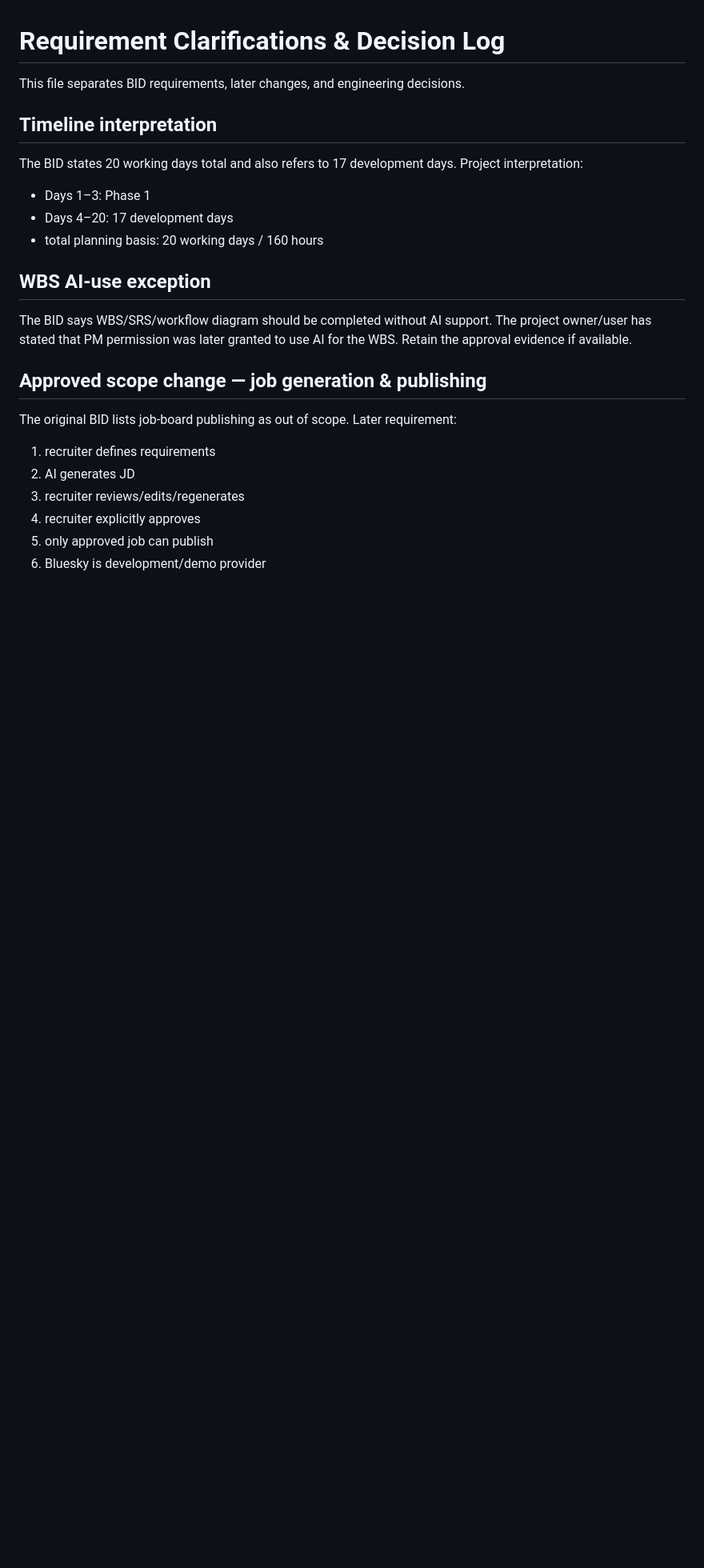
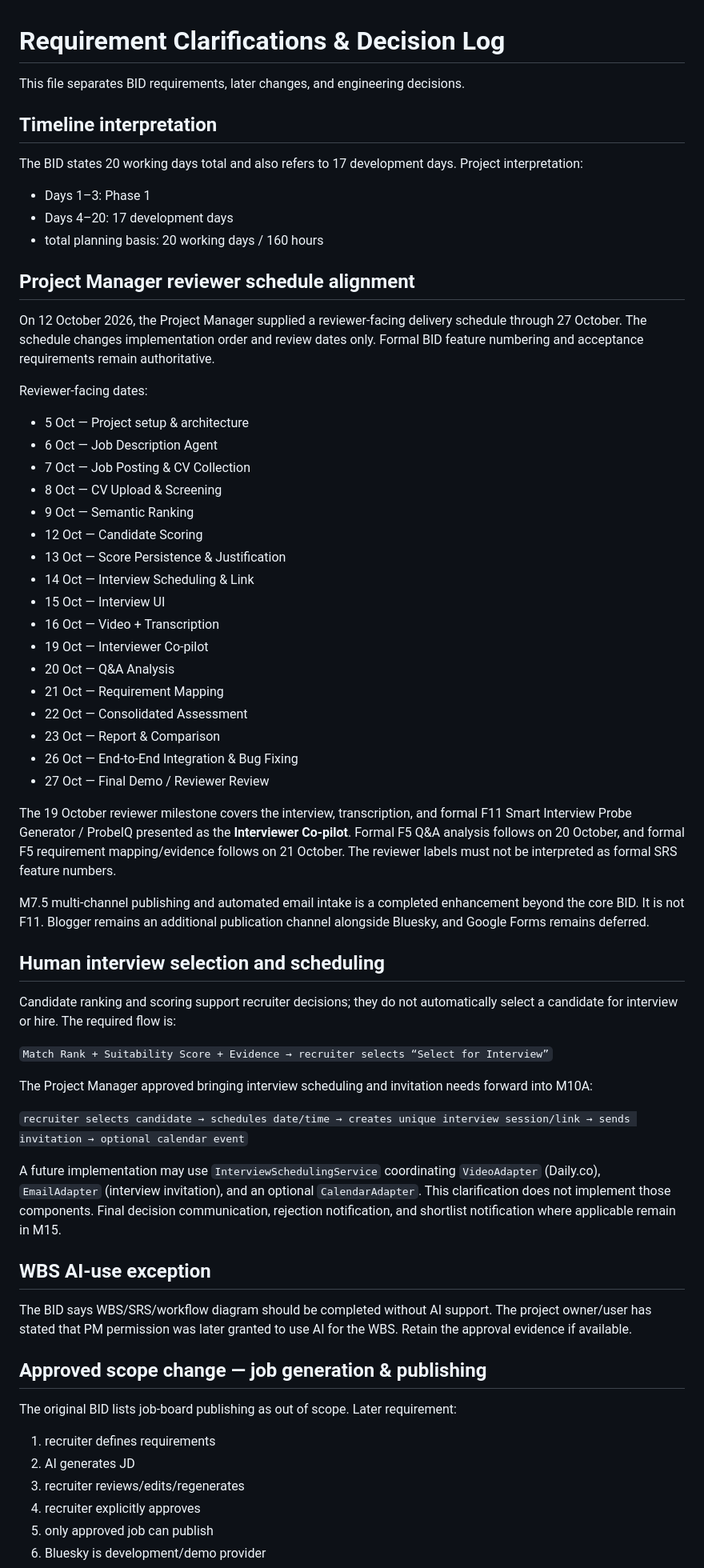
Before and after one commit to mahfujhasan-33/recrunion, a Markdown page: docs/clarifications.md, the part around the change. Shown at 80% size. GitHub-like rendering; blank space fills up the shorter version.

Commit message:
feat(docs): modified docs for plan adjustment

```diff
--- a/docs/clarifications.md
+++ b/docs/clarifications.md
@@ -7,6 +7,46 @@ The BID states 20 working days total and also refers to 17 development days. Pro
 - Days 1–3: Phase 1
 - Days 4–20: 17 development days
 - total planning basis: 20 working days / 160 hours
+
+## Project Manager reviewer schedule alignment
+
+On 12 October 2026, the Project Manager supplied a reviewer-facing delivery schedule through 27 October. The schedule changes implementation order and review dates only. Formal BID feature numbering and acceptance requirements remain authoritative.
+
+Reviewer-facing dates:
+
+- 5 Oct — Project setup & architecture
+- 6 Oct — Job Description Agent
+- 7 Oct — Job Posting & CV Collection
+- 8 Oct — CV Upload & Screening
+- 9 Oct — Semantic Ranking
+- 12 Oct — Candidate Scoring
+- 13 Oct — Score Persistence & Justification
+- 14 Oct — Interview Scheduling & Link
+- 15 Oct — Interview UI
+- 16 Oct — Video + Transcription
+- 19 Oct — Interviewer Co-pilot
+- 20 Oct — Q&A Analysis
+- 21 Oct — Requirement Mapping
+- 22 Oct — Consolidated Assessment
+- 23 Oct — Report & Comparison
+- 26 Oct — End-to-End Integration & Bug Fixing
+- 27 Oct — Final Demo / Reviewer Review
+
+The 19 October reviewer milestone covers the interview, transcription, and formal F11 Smart Interview Probe Generator / ProbeIQ presented as the **Interviewer Co-pilot**. Formal F5 Q&A analysis follows on 20 October, and formal F5 requirement mapping/evidence follows on 21 October. The reviewer labels must not be interpreted as formal SRS feature numbers.
+
+M7.5 multi-channel publishing and automated email intake is a completed enhancement beyond the core BID. It is not F11. Blogger remains an additional publication channel alongside Bluesky, and Google Forms remains deferred.
+
+## Human interview selection and scheduling
+
+Candidate ranking and scoring support recruiter decisions; they do not automatically select a candidate for interview or hire. The required flow is:
+
+`Match Rank + Suitability Score + Evidence → recruiter selects “Select for Interview”`
+
+The Project Manager approved bringing interview scheduling and invitation needs forward into M10A:
+
+`recruiter selects candidate → schedules date/time → creates unique interview session/link → sends invitation → optional calendar event`
+
+A future implementation may use `InterviewSchedulingService` coordinating `VideoAdapter` (Daily.co), `EmailAdapter` (interview invitation), and an optional `CalendarAdapter`. This clarification does not implement those components. Final decision communication, rejection notification, and shortlist notification where applicable remain in M15.
 
 ## WBS AI-use exception
 The BID says WBS/SRS/workflow diagram should be completed without AI support. The project owner/user has stated that PM permission was later granted to use AI for the WBS. Retain the approval evidence if available.
```
